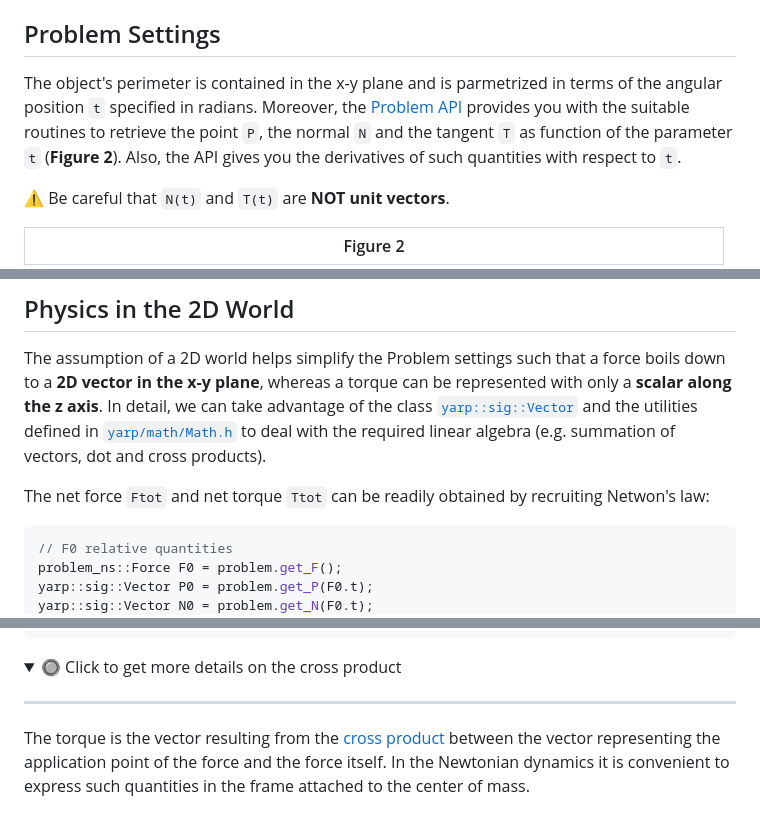
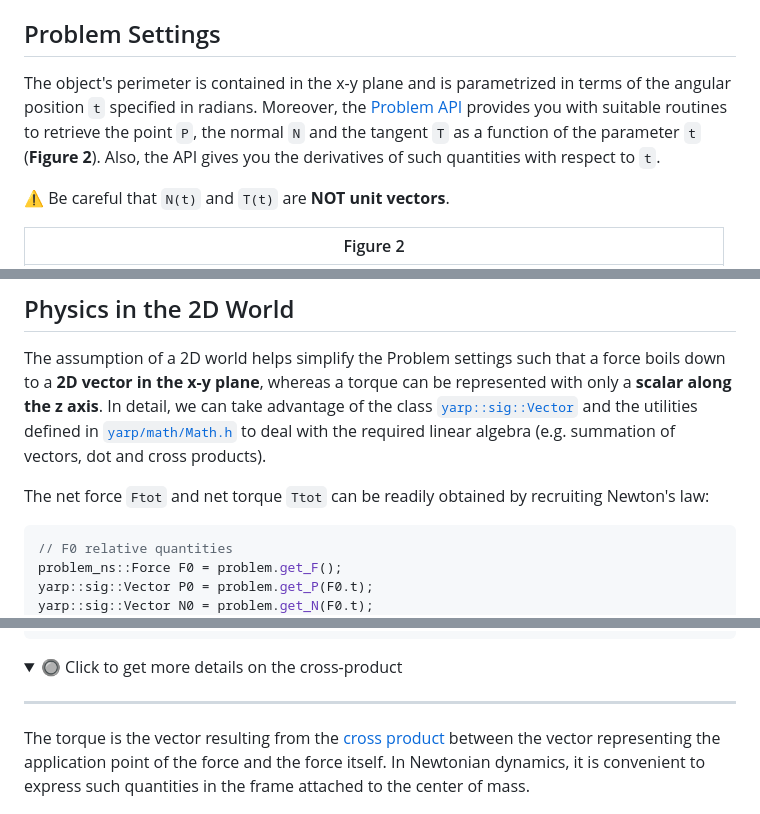
Before and after one commit to vvv-school/assignment_optimization-2Dgrasp, a Markdown page: README.md, 3 parts joined by grey strips. Drawn GitHub-style; folded sections open.

````diff
--- a/README.md
+++ b/README.md
@@ -28,7 +28,7 @@ Further, to **prevent slippage**, `F1` and `F2` are requested to lie within thei
 👉 Think of `F0`, `F1` and `F2` as the solution of a 2D planar grasp problem with a 3 fingers gripper, where the force applied by one finger (i.e. `F0`) is already determined.
 
 ## Problem Settings
-The object's perimeter is contained in the x-y plane and is parmetrized in terms of the angular position `t` specified in radians. Moreover, the [Problem API](https://vvv-school.github.io/assignment_optimization-2Dgrasp/doxygen/doc/html/classproblem__ns_1_1Problem.html) provides you with the suitable routines to retrieve the point `P`, the normal `N` and the tangent `T` as function of the parameter `t` (**Figure 2**). Also, the API gives you the derivatives of such quantities with respect to `t`.
+The object's perimeter is contained in the x-y plane and is parametrized in terms of the angular position `t` specified in radians. Moreover, the [Problem API](https://vvv-school.github.io/assignment_optimization-2Dgrasp/doxygen/doc/html/classproblem__ns_1_1Problem.html) provides you with suitable routines to retrieve the point `P`, the normal `N` and the tangent `T` as a function of the parameter `t` (**Figure 2**). Also, the API gives you the derivatives of such quantities with respect to `t`.
 
 ⚠ Be careful that `N(t)` and `T(t)` are **NOT unit vectors**.
 
@@ -46,7 +46,7 @@ The assumption of a 2D world helps simplify the Problem settings such that a for
 with only a **scalar along the z axis**. In detail, we can take advantage of the class [`yarp::sig::Vector`](http://yarp.it/classyarp_1_1sig_1_1VectorOf.html) and
 the utilities defined in [`yarp/math/Math.h`](http://yarp.it/Math_8h.html) to deal with the required linear algebra (e.g. summation of vectors, dot and cross products).
 
-The net force `Ftot` and net torque `Ttot` can be readily obtained by recruiting Netwon's law:
+The net force `Ftot` and net torque `Ttot` can be readily obtained by recruiting Newton's law:
 ```c++
 // F0 relative quantities
 problem_ns::Force F0 = problem.get_F();
@@ -71,10 +71,10 @@ double Ttot = (P0-COM)[0] * (F0.fn*N0[1] + F0.ft*T0[1]) - (P0-COM)[1] * (F0.fn*N
 ```
 
 <details>
-<summary>🔘 Click to get more details on the cross product</summary>
+<summary>🔘 Click to get more details on the cross-product</summary>
 
 ---
-The torque is the vector resulting from the [cross product](https://en.wikipedia.org/wiki/Cross_product) between the vector representing the application point of the force and the force itself. In the Newtonian dynamics it is convenient to express such quantities in the frame attached to the center of mass.
+The torque is the vector resulting from the [cross product](https://en.wikipedia.org/wiki/Cross_product) between the vector representing the application point of the force and the force itself. In Newtonian dynamics, it is convenient to express such quantities in the frame attached to the center of mass.
 
 ![cross-product](/assets/cross-product.png)
 
````
